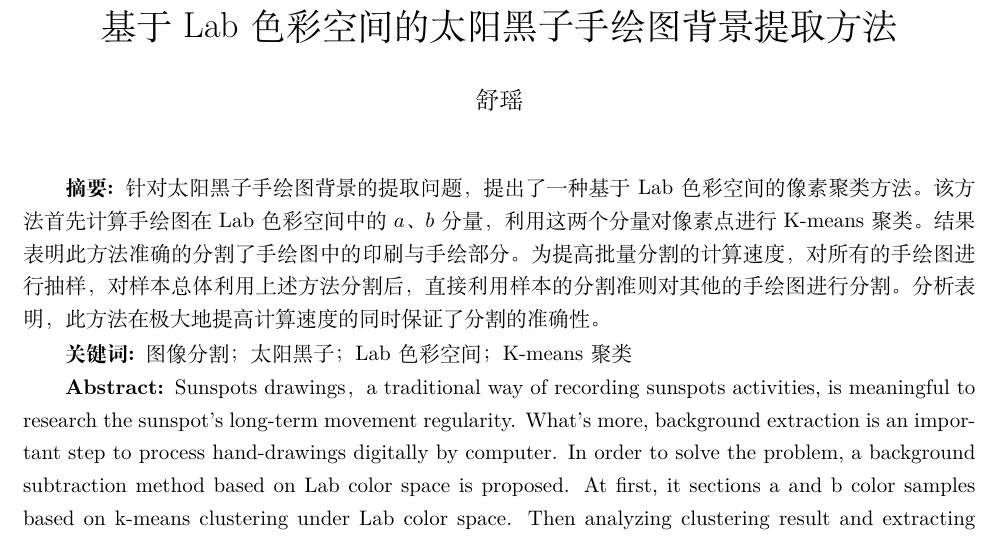
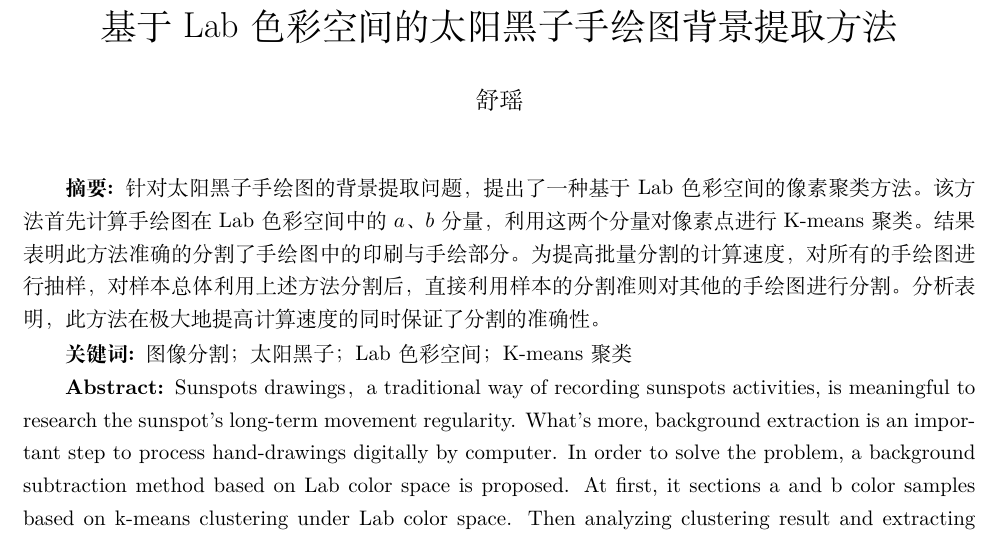
Before and after one commit to Alittleyao/sunspotBGExtract, a LaTeX document (paper/paper.tex): part of page 1 of 4, cut so that both start at the same text. Compiled offline with XeLaTeX.

Commit message:
调整「的」位置

```diff
--- a/paper/paper.tex
+++ b/paper/paper.tex
@@ -20,7 +20,7 @@
 \begin{document}
 \maketitle
 
-\textbf{摘要: }针对太阳黑子手绘图背景的提取问题，提出了一种基于Lab色彩空间的像素聚类方法。该方法首先计算手绘图在Lab色彩空间中的$a$、$b$分量，利用这两个分量对像素点进行K-means聚类。结果表明此方法准确的分割了手绘图中的印刷与手绘部分。为提高批量分割的计算速度，对所有的手绘图进行抽样，对样本总体利用上述方法分割后，直接利用样本的分割准则对其他的手绘图进行分割。分析表明，此方法在极大地提高计算速度的同时保证了分割的准确性。
+\textbf{摘要: }针对太阳黑子手绘图的背景提取问题，提出了一种基于Lab色彩空间的像素聚类方法。该方法首先计算手绘图在Lab色彩空间中的$a$、$b$分量，利用这两个分量对像素点进行K-means聚类。结果表明此方法准确的分割了手绘图中的印刷与手绘部分。为提高批量分割的计算速度，对所有的手绘图进行抽样，对样本总体利用上述方法分割后，直接利用样本的分割准则对其他的手绘图进行分割。分析表明，此方法在极大地提高计算速度的同时保证了分割的准确性。
 
 \textbf{关键词: }图像分割；太阳黑子；Lab色彩空间；K-means聚类
 
```
